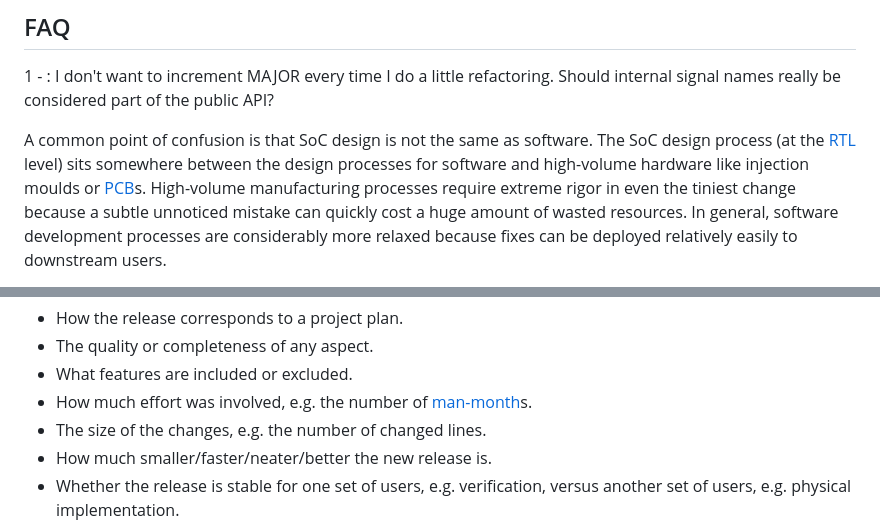
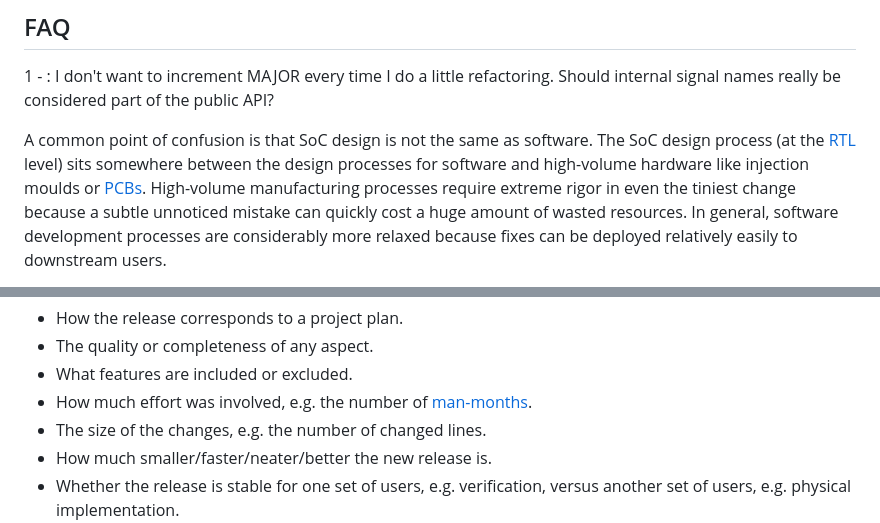
Before and after one commit to DaveMcEwan/SemVerSoC, a Markdown page: SemVerSoC.md, 2 parts joined by grey strips. Rendered like a GitHub page.

Commit message:
Avoid link changing format mid-word.

```diff
--- a/SemVerSoC.md
+++ b/SemVerSoC.md
@@ -394,7 +394,7 @@ Should internal signal names really be considered part of the public API?
 A common point of confusion is that SoC design is not the same as software.
 The SoC design process (at the [RTL](https://en.wikipedia.org/wiki/Register-transfer_level)
 level) sits somewhere between the design processes for software and high-volume
-hardware like injection moulds or [PCB](https://en.wikipedia.org/wiki/Printed_circuit_board)s.
+hardware like injection moulds or [PCBs](https://en.wikipedia.org/wiki/Printed_circuit_board).
 High-volume manufacturing processes require extreme rigor in even the tiniest
 change because a subtle unnoticed mistake can quickly cost a huge amount of
 wasted resources.
@@ -492,7 +492,7 @@ These are some of the things that SemVer numbers do *not* convey:
 - The quality or completeness of any aspect.
 - What features are included or excluded.
 - How much effort was involved, e.g. the number of
-  [man-month](https://en.wikipedia.org/wiki/The_Mythical_Man-Month)s.
+  [man-months](https://en.wikipedia.org/wiki/The_Mythical_Man-Month).
 - The size of the changes, e.g. the number of changed lines.
 - How much smaller/faster/neater/better the new release is.
 - Whether the release is stable for one set of users, e.g. verification, versus
```
